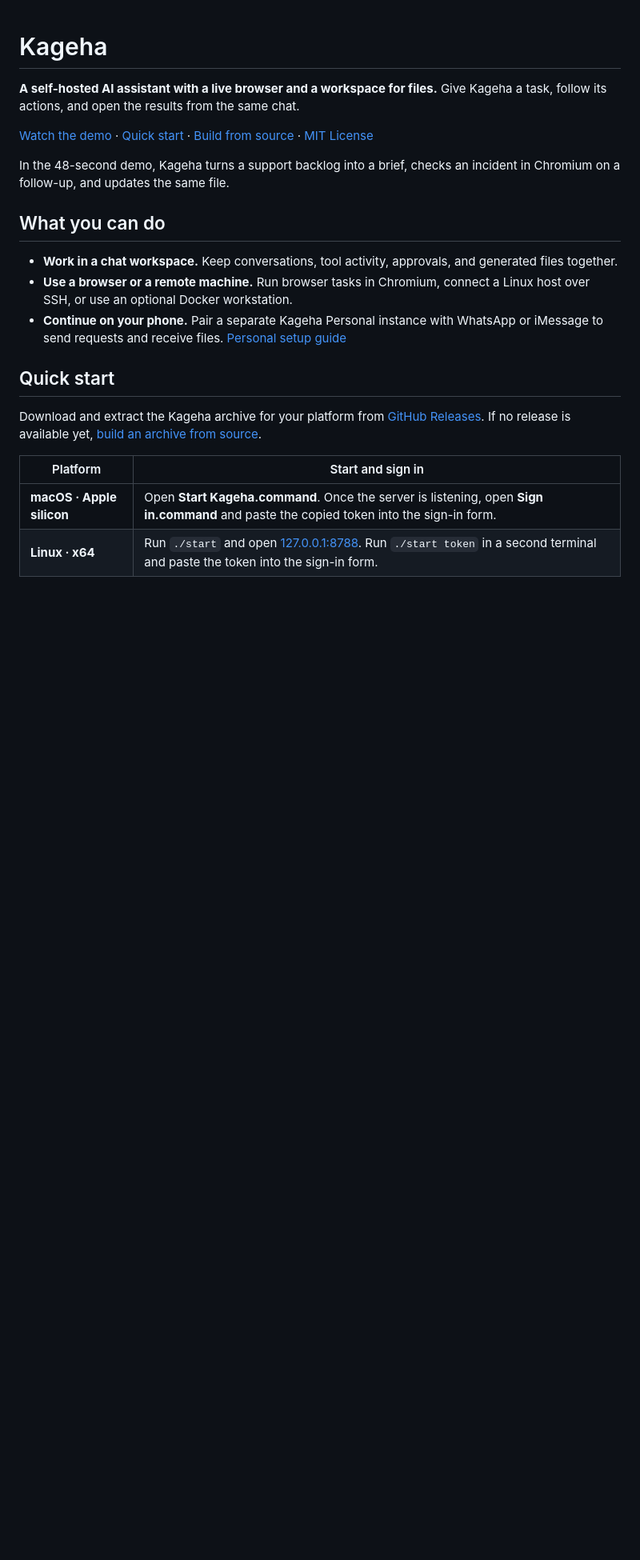
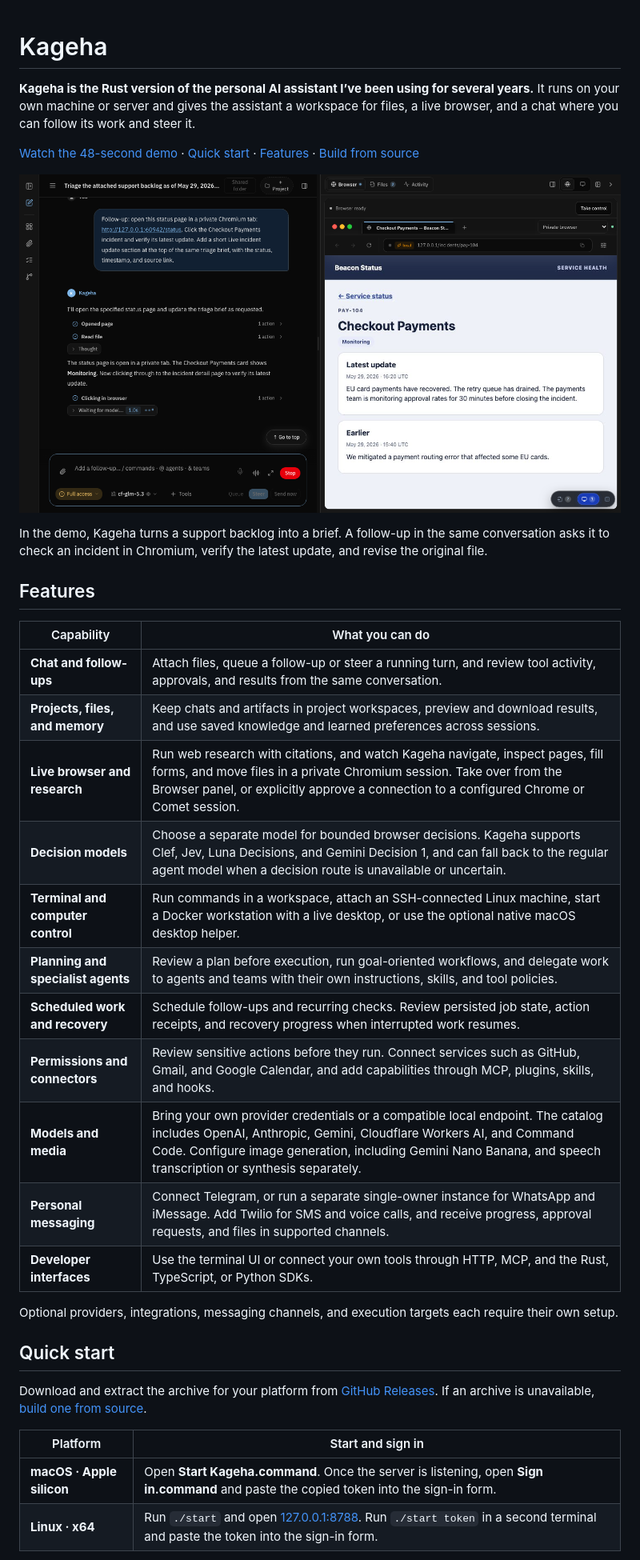
Before and after one commit to veerupandey/kageha, a Markdown page: README.md, the part around one of its changes. Shown at 80% size. Rendered like a GitHub page; pictures changed too: docs/assets/kageha-browser-demo.png (added); blank space fills up the shorter version.

Commit message:
Present Kageha and its release capabilities

```diff
--- a/README.md
+++ b/README.md
@@ -1,20 +1,34 @@
 # Kageha
 
-**A self-hosted AI assistant with a live browser and a workspace for files.** Give Kageha a task, follow its actions, and open the results from the same chat.
+**Kageha is the Rust version of the personal AI assistant I’ve been using for several years.** It runs on your own machine or server and gives the assistant a workspace for files, a live browser, and a chat where you can follow its work and steer it.
 
-[Watch the demo](https://github.com/veerupandey/kageha/releases) · [Quick start](#quick-start) · [Build from source](#build-from-source) · [MIT License](LICENSE)
+[Watch the 48-second demo](https://github.com/veerupandey/kageha/releases) · [Quick start](#quick-start) · [Features](#features) · [Build from source](#build-from-source)
 
-In the 48-second demo, Kageha turns a support backlog into a brief, checks an incident in Chromium on a follow-up, and updates the same file.
+[![Kageha checking an incident in Chromium and updating a brief in the same chat](docs/assets/kageha-browser-demo.png)](https://github.com/veerupandey/kageha/releases)
 
-## What you can do
+In the demo, Kageha turns a support backlog into a brief. A follow-up in the same conversation asks it to check an incident in Chromium, verify the latest update, and revise the original file.
 
-- **Work in a chat workspace.** Keep conversations, tool activity, approvals, and generated files together.
-- **Use a browser or a remote machine.** Run browser tasks in Chromium, connect a Linux host over SSH, or use an optional Docker workstation.
-- **Continue on your phone.** Pair a separate Kageha Personal instance with WhatsApp or iMessage to send requests and receive files. [Personal setup guide](https://github.com/veerupandey/kageha/blob/main/integrations/personal/README.md#install-on-another-host)
+## Features
+
+| Capability | What you can do |
+| --- | --- |
+| **Chat and follow-ups** | Attach files, queue a follow-up or steer a running turn, and review tool activity, approvals, and results from the same conversation. |
+| **Projects, files, and memory** | Keep chats and artifacts in project workspaces, preview and download results, and use saved knowledge and learned preferences across sessions. |
+| **Live browser and research** | Run web research with citations, and watch Kageha navigate, inspect pages, fill forms, and move files in a private Chromium session. Take over from the Browser panel, or explicitly approve a connection to a configured Chrome or Comet session. |
+| **Decision models** | Choose a separate model for bounded browser decisions. Kageha supports Clef, Jev, Luna Decisions, and Gemini Decision 1, and can fall back to the regular agent model when a decision route is unavailable or uncertain. |
+| **Terminal and computer control** | Run commands in a workspace, attach an SSH-connected Linux machine, start a Docker workstation with a live desktop, or use the optional native macOS desktop helper. |
+| **Planning and specialist agents** | Review a plan before execution, run goal-oriented workflows, and delegate work to agents and teams with their own instructions, skills, and tool policies. |
+| **Scheduled work and recovery** | Schedule follow-ups and recurring checks. Review persisted job state, action receipts, and recovery progress when interrupted work resumes. |
+| **Permissions and connectors** | Review sensitive actions before they run. Connect services such as GitHub, Gmail, and Google Calendar, and add capabilities through MCP, plugins, skills, and hooks. |
+| **Models and media** | Bring your own provider credentials or a compatible local endpoint. The catalog includes OpenAI, Anthropic, Gemini, Cloudflare Workers AI, and Command Code. Configure image generation, including Gemini Nano Banana, and speech transcription or synthesis separately. |
+| **Personal messaging** | Connect Telegram, or run a separate single-owner instance for WhatsApp and iMessage. Add Twilio for SMS and voice calls, and receive progress, approval requests, and files in supported channels. |
+| **Developer interfaces** | Use the terminal UI or connect your own tools through HTTP, MCP, and the Rust, TypeScript, or Python SDKs. |
+
+Optional providers, integrations, messaging channels, and execution targets each require their own setup.
 
 ## Quick start
 
-Download and extract the Kageha archive for your platform from [GitHub Releases](https://github.com/veerupandey/kageha/releases). If no release is available yet, [build an archive from source](#build-from-source).
+Download and extract the archive for your platform from [GitHub Releases](https://github.com/veerupandey/kageha/releases). If an archive is unavailable, [build one from source](#build-from-source).
 
 | Platform | Start and sign in |
 | --- | --- |
```
Also changed, not shown: other parts of README.md (+11 -17 lines), crates/kageha-browser-decisions/README.md (+28 -10 lines), crates/kageha-browser/STANDALONE.md (+1 -1 lines), 2 other files.
